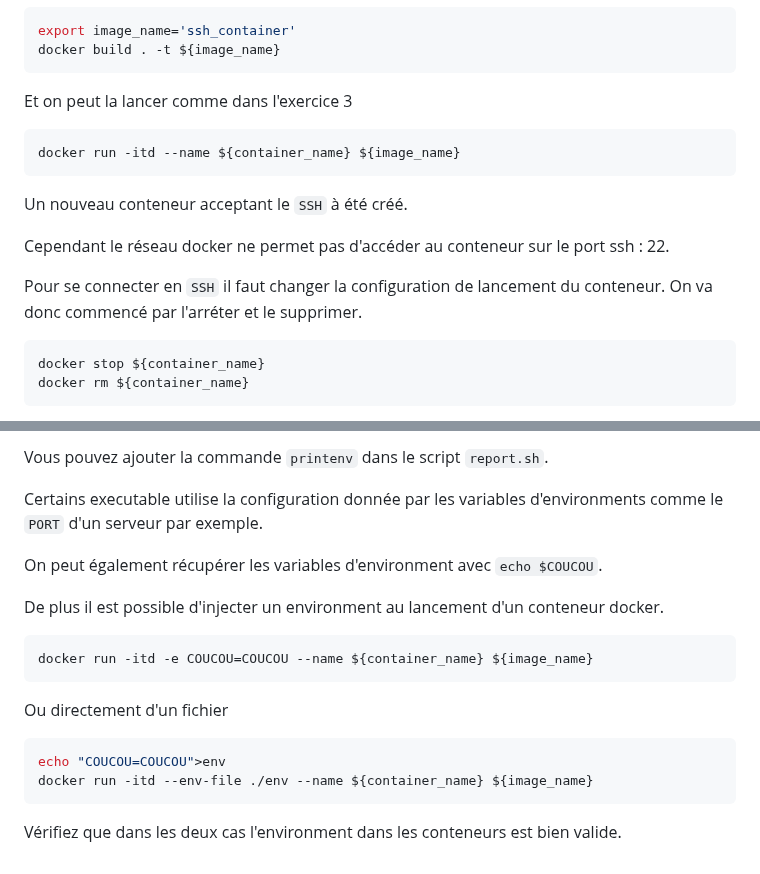
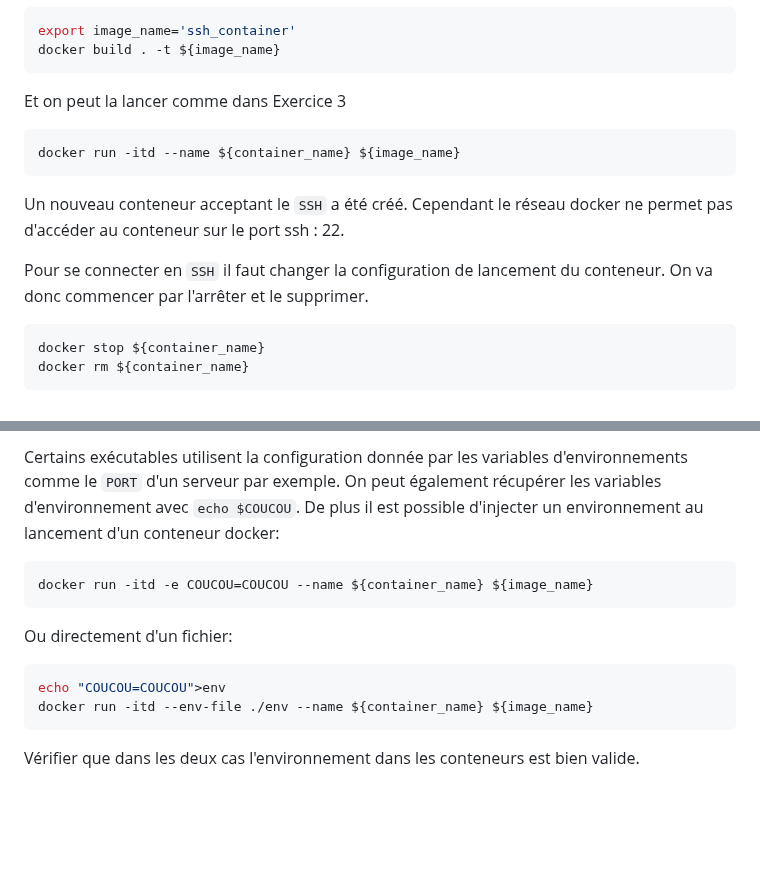
Before and after one commit to arthurescriou/OPSCI, a Markdown page: TME2.md, 2 parts joined by grey strips. GitHub-like rendering; blank space fills up the shorter version.

````diff
--- a/TME2.md
+++ b/TME2.md
@@ -108,17 +108,16 @@ export image_name='ssh_container'
 docker build . -t ${image_name}
 ```
 
-Et on peut la lancer comme dans l'exercice 3
+Et on peut la lancer comme dans Exercice 3
 
 ```sh
 docker run -itd --name ${container_name} ${image_name}
 ```
 
-Un nouveau conteneur acceptant le `SSH` à été créé.
-
+Un nouveau conteneur acceptant le `SSH` a été créé.
 Cependant le réseau docker ne permet pas d'accéder au conteneur sur le port ssh : 22.
 
-Pour se connecter en `SSH` il faut changer la configuration de lancement du conteneur. On va donc commencé par l'arréter et le supprimer.
+Pour se connecter en `SSH` il faut changer la configuration de lancement du conteneur. On va donc commencer par l'arrêter et le supprimer.
 
 ```sh
 docker stop ${container_name}
@@ -220,21 +209,17 @@ La commande `export COUCOU="COUCOU"` change la variable d'environment `COUCOU` m
 
-Vous pouvez ajouter la commande `printenv` dans le script `report.sh`.
-
-Certains executable utilise la configuration donnée par les variables d'environments comme le `PORT` d'un serveur par exemple.
-
-On peut également récupérer les variables d'environment avec `echo $COUCOU`.
-
-De plus il est possible d'injecter un environment au lancement d'un conteneur docker.
+Certains exécutables utilisent la configuration donnée par les variables d'environnements comme le `PORT` d'un serveur par exemple.
+On peut également récupérer les variables d'environnement avec `echo $COUCOU`.
+De plus il est possible d'injecter un environnement au lancement d'un conteneur docker:
 
 ```sh
 docker run -itd -e COUCOU=COUCOU --name ${container_name} ${image_name}
 ```
 
-Ou directement d'un fichier
+Ou directement d'un fichier:
 
 ```sh
 echo "COUCOU=COUCOU">env
 docker run -itd --env-file ./env --name ${container_name} ${image_name}
 ```
 
-Vérifiez que dans les deux cas l'environment dans les conteneurs est bien valide.
+Vérifier que dans les deux cas l'environnement dans les conteneurs est bien valide.
````
Also changed, not shown: other parts of TME2.md (+22 -32 lines).
